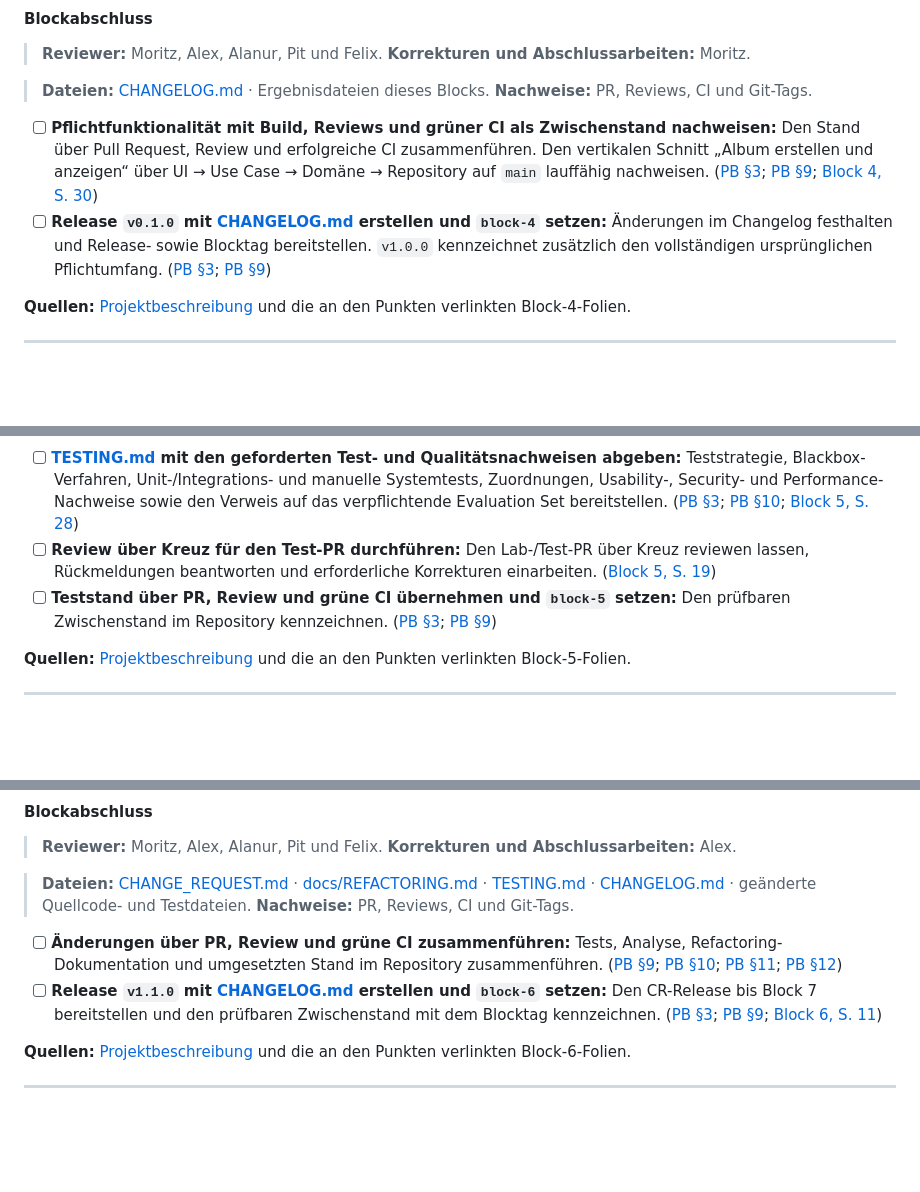
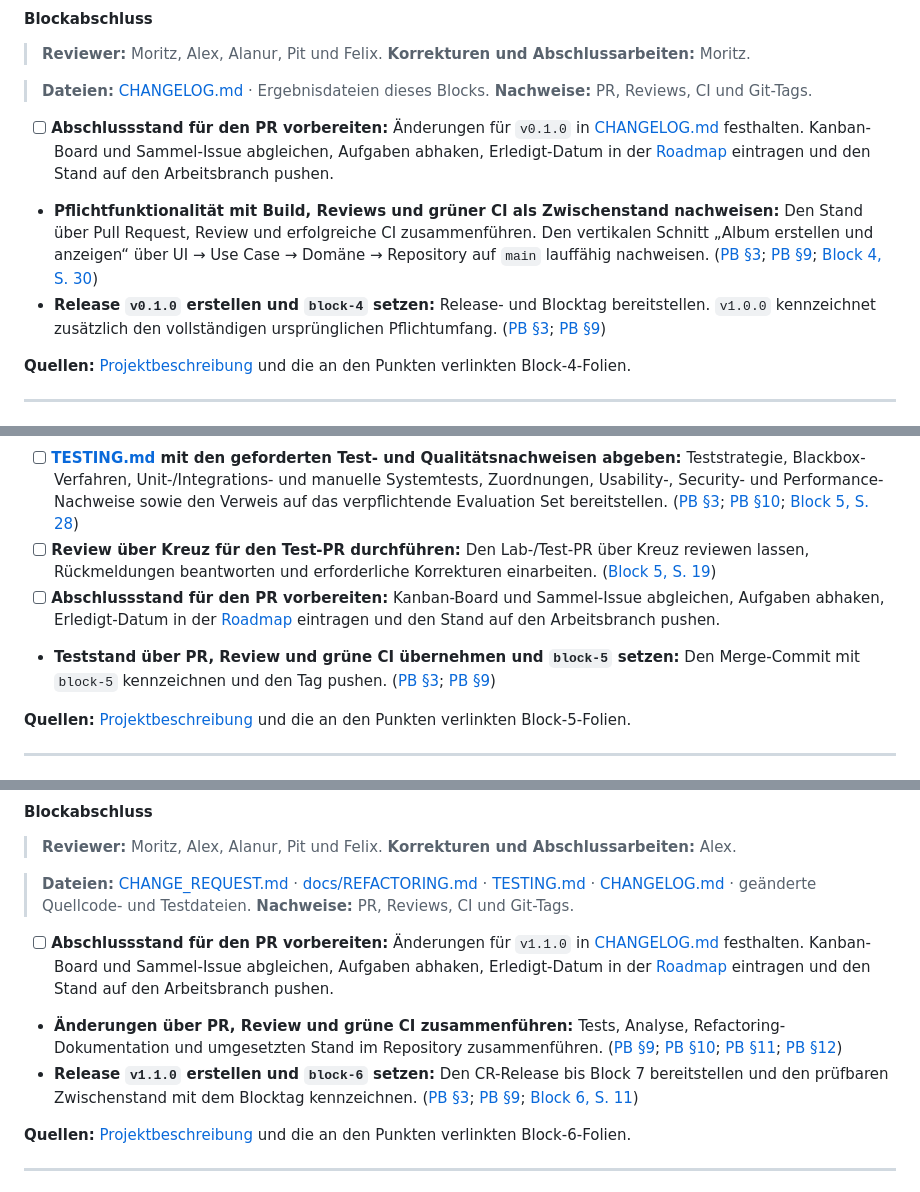
Before and after one commit to felix-henry/photo-album-projekt, a Markdown page: ROADMAP.md, 3 parts joined by grey strips. Drawn GitHub-style; folded sections open; blank space fills up the shorter version.

```diff
--- a/ROADMAP.md
+++ b/ROADMAP.md
@@ -304,8 +305,9 @@ Die Listen ab Block 2 sind Arbeitslisten. Ein vorhandener Entwurf erfüllt einen
 > **Dateien:** [CHANGELOG.md](CHANGELOG.md) · Ergebnisdateien dieses Blocks.
 > **Nachweise:** PR, Reviews, CI und Git-Tags.
 
-- [ ] **Pflichtfunktionalität mit Build, Reviews und grüner CI als Zwischenstand nachweisen:** Den Stand über Pull Request, Review und erfolgreiche CI zusammenführen. Den vertikalen Schnitt „Album erstellen und anzeigen“ über UI → Use Case → Domäne → Repository auf `main` lauffähig nachweisen. ([PB §3](docs/task_description/Projektbeschreibung_Photo_Album.md#3-organisation-und-meilensteine); [PB §9](docs/task_description/Projektbeschreibung_Photo_Album.md#9-implementierung-git-und-ci-block-4); [Block 4, S. 30](docs/lecture_slides/Block_4_Implementierung_und_Versionsmanagement.pdf#page=30))
-- [ ] **Release `v0.1.0` mit [CHANGELOG.md](CHANGELOG.md) erstellen und `block-4` setzen:** Änderungen im Changelog festhalten und Release- sowie Blocktag bereitstellen. `v1.0.0` kennzeichnet zusätzlich den vollständigen ursprünglichen Pflichtumfang. ([PB §3](docs/task_description/Projektbeschreibung_Photo_Album.md#3-organisation-und-meilensteine); [PB §9](docs/task_description/Projektbeschreibung_Photo_Album.md#9-implementierung-git-und-ci-block-4))
+- [ ] **Abschlussstand für den PR vorbereiten:** Änderungen für `v0.1.0` in [CHANGELOG.md](CHANGELOG.md) festhalten. Kanban-Board und Sammel-Issue abgleichen, Aufgaben abhaken, Erledigt-Datum in der [Roadmap](ROADMAP.md) eintragen und den Stand auf den Arbeitsbranch pushen.
+- **Pflichtfunktionalität mit Build, Reviews und grüner CI als Zwischenstand nachweisen:** Den Stand über Pull Request, Review und erfolgreiche CI zusammenführen. Den vertikalen Schnitt „Album erstellen und anzeigen“ über UI → Use Case → Domäne → Repository auf `main` lauffähig nachweisen. ([PB §3](docs/task_description/Projektbeschreibung_Photo_Album.md#3-organisation-und-meilensteine); [PB §9](docs/task_description/Projektbeschreibung_Photo_Album.md#9-implementierung-git-und-ci-block-4); [Block 4, S. 30](docs/lecture_slides/Block_4_Implementierung_und_Versionsmanagement.pdf#page=30))
+- **Release `v0.1.0` erstellen und `block-4` setzen:** Release- und Blocktag bereitstellen. `v1.0.0` kennzeichnet zusätzlich den vollständigen ursprünglichen Pflichtumfang. ([PB §3](docs/task_description/Projektbeschreibung_Photo_Album.md#3-organisation-und-meilensteine); [PB §9](docs/task_description/Projektbeschreibung_Photo_Album.md#9-implementierung-git-und-ci-block-4))
 
 **Quellen:** [Projektbeschreibung](docs/task_description/Projektbeschreibung_Photo_Album.md) und die an den Punkten verlinkten Block-4-Folien.
 
@@ -387,7 +389,8 @@ Die Listen ab Block 2 sind Arbeitslisten. Ein vorhandener Entwurf erfüllt einen
 
 - [ ] **[TESTING.md](TESTING.md) mit den geforderten Test- und Qualitätsnachweisen abgeben:** Teststrategie, Blackbox-Verfahren, Unit-/Integrations- und manuelle Systemtests, Zuordnungen, Usability-, Security- und Performance-Nachweise sowie den Verweis auf das verpflichtende Evaluation Set bereitstellen. ([PB §3](docs/task_description/Projektbeschreibung_Photo_Album.md#3-organisation-und-meilensteine); [PB §10](docs/task_description/Projektbeschreibung_Photo_Album.md#10-testing-und-qualitätssicherung-block-5-und-6); [Block 5, S. 28](docs/lecture_slides/Block_5_Testen_Blackbox.pdf#page=28))
 - [ ] **Review über Kreuz für den Test-PR durchführen:** Den Lab-/Test-PR über Kreuz reviewen lassen, Rückmeldungen beantworten und erforderliche Korrekturen einarbeiten. ([Block 5, S. 19](docs/lecture_slides/Block_5_Testen_Blackbox.pdf#page=19))
-- [ ] **Teststand über PR, Review und grüne CI übernehmen und `block-5` setzen:** Den prüfbaren Zwischenstand im Repository kennzeichnen. ([PB §3](docs/task_description/Projektbeschreibung_Photo_Album.md#3-organisation-und-meilensteine); [PB §9](docs/task_description/Projektbeschreibung_Photo_Album.md#9-implementierung-git-und-ci-block-4))
+- [ ] **Abschlussstand für den PR vorbereiten:** Kanban-Board und Sammel-Issue abgleichen, Aufgaben abhaken, Erledigt-Datum in der [Roadmap](ROADMAP.md) eintragen und den Stand auf den Arbeitsbranch pushen.
+- **Teststand über PR, Review und grüne CI übernehmen und `block-5` setzen:** Den Merge-Commit mit `block-5` kennzeichnen und den Tag pushen. ([PB §3](docs/task_description/Projektbeschreibung_Photo_Album.md#3-organisation-und-meilensteine); [PB §9](docs/task_description/Projektbeschreibung_Photo_Album.md#9-implementierung-git-und-ci-block-4))
 
 **Quellen:** [Projektbeschreibung](docs/task_description/Projektbeschreibung_Photo_Album.md) und die an den Punkten verlinkten Block-5-Folien.
 
@@ -458,8 +461,9 @@ Die Listen ab Block 2 sind Arbeitslisten. Ein vorhandener Entwurf erfüllt einen
 > **Dateien:** [CHANGE_REQUEST.md](CHANGE_REQUEST.md) · [docs/REFACTORING.md](docs/REFACTORING.md) · [TESTING.md](TESTING.md) · [CHANGELOG.md](CHANGELOG.md) · geänderte Quellcode- und Testdateien.
 > **Nachweise:** PR, Reviews, CI und Git-Tags.
 
-- [ ] **Änderungen über PR, Review und grüne CI zusammenführen:** Tests, Analyse, Refactoring-Dokumentation und umgesetzten Stand im Repository zusammenführen. ([PB §9](docs/task_description/Projektbeschreibung_Photo_Album.md#9-implementierung-git-und-ci-block-4); [PB §10](docs/task_description/Projektbeschreibung_Photo_Album.md#10-testing-und-qualitätssicherung-block-5-und-6); [PB §11](docs/task_description/Projektbeschreibung_Photo_Album.md#11-change-request-block-6); [PB §12](docs/task_description/Projektbeschreibung_Photo_Album.md#12-wartung-und-refactoring-block-6))
-- [ ] **Release `v1.1.0` mit [CHANGELOG.md](CHANGELOG.md) erstellen und `block-6` setzen:** Den CR-Release bis Block 7 bereitstellen und den prüfbaren Zwischenstand mit dem Blocktag kennzeichnen. ([PB §3](docs/task_description/Projektbeschreibung_Photo_Album.md#3-organisation-und-meilensteine); [PB §9](docs/task_description/Projektbeschreibung_Photo_Album.md#9-implementierung-git-und-ci-block-4); [Block 6, S. 11](docs/lecture_slides/Block_6_Whitebox_Wartung_Change_Request_final.pdf#page=11))
+- [ ] **Abschlussstand für den PR vorbereiten:** Änderungen für `v1.1.0` in [CHANGELOG.md](CHANGELOG.md) festhalten. Kanban-Board und Sammel-Issue abgleichen, Aufgaben abhaken, Erledigt-Datum in der [Roadmap](ROADMAP.md) eintragen und den Stand auf den Arbeitsbranch pushen.
+- **Änderungen über PR, Review und grüne CI zusammenführen:** Tests, Analyse, Refactoring-Dokumentation und umgesetzten Stand im Repository zusammenführen. ([PB §9](docs/task_description/Projektbeschreibung_Photo_Album.md#9-implementierung-git-und-ci-block-4); [PB §10](docs/task_description/Projektbeschreibung_Photo_Album.md#10-testing-und-qualitätssicherung-block-5-und-6); [PB §11](docs/task_description/Projektbeschreibung_Photo_Album.md#11-change-request-block-6); [PB §12](docs/task_description/Projektbeschreibung_Photo_Album.md#12-wartung-und-refactoring-block-6))
+- **Release `v1.1.0` erstellen und `block-6` setzen:** Den CR-Release bis Block 7 bereitstellen und den prüfbaren Zwischenstand mit dem Blocktag kennzeichnen. ([PB §3](docs/task_description/Projektbeschreibung_Photo_Album.md#3-organisation-und-meilensteine); [PB §9](docs/task_description/Projektbeschreibung_Photo_Album.md#9-implementierung-git-und-ci-block-4); [Block 6, S. 11](docs/lecture_slides/Block_6_Whitebox_Wartung_Change_Request_final.pdf#page=11))
 
 **Quellen:** [Projektbeschreibung](docs/task_description/Projektbeschreibung_Photo_Album.md) und die an den Punkten verlinkten Block-6-Folien.
 
```
Also changed, not shown: other parts of ROADMAP.md (+16 -13 lines).
